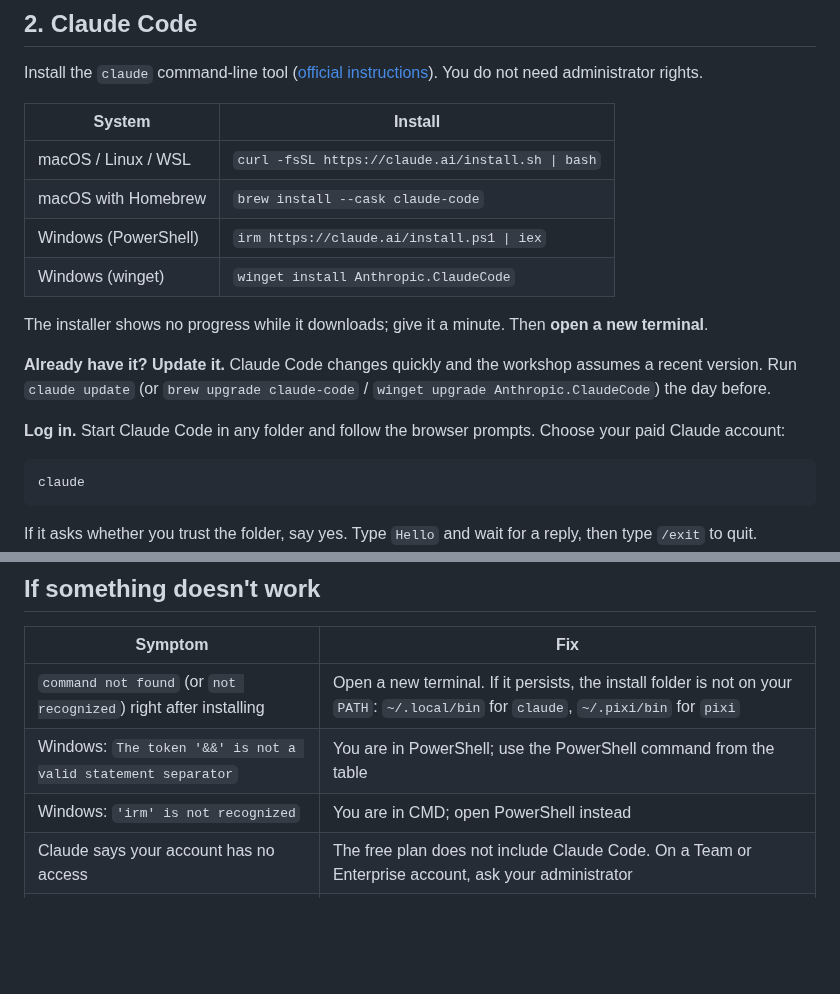
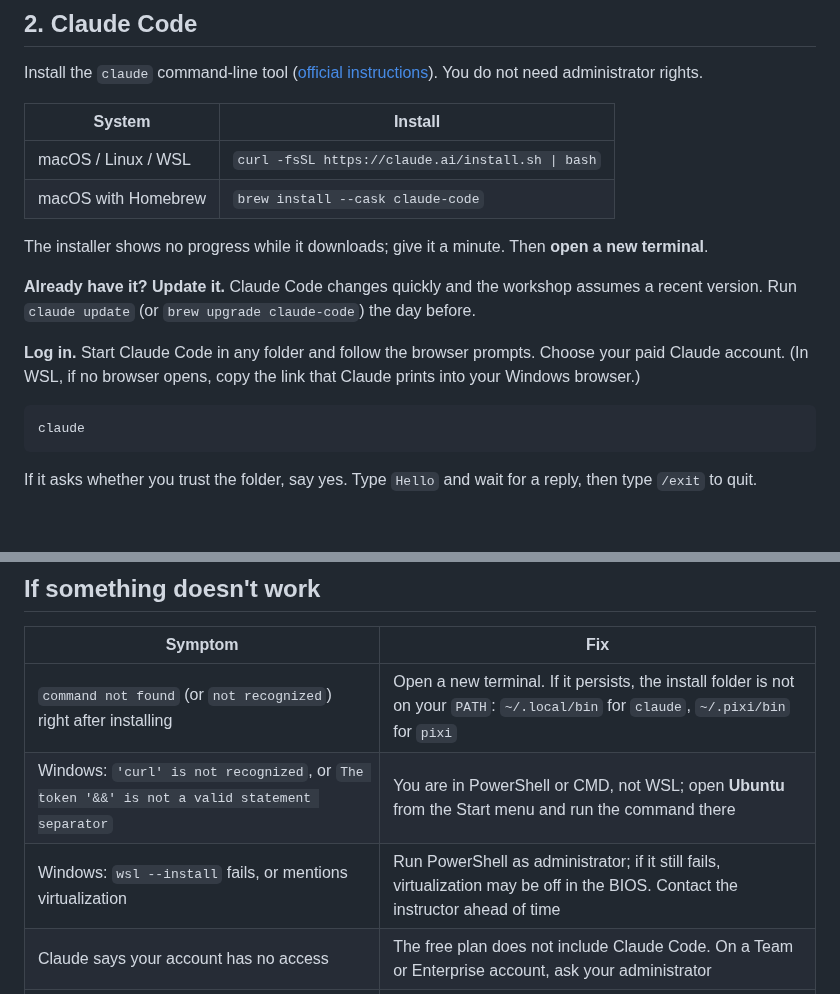
Before and after one commit to luispedro/vibe-workshops, a Markdown page: 1__intro/pre-workshop-checklist.md, 2 parts joined by grey strips. Drawn GitHub-style; blank space fills up the shorter version.

````diff
--- a/1__intro/pre-workshop-checklist.md
+++ b/1__intro/pre-workshop-checklist.md
@@ -84,18 +125,17 @@ administrator rights.
 | -------------------- | ------------------------------------------------- |
 | macOS / Linux / WSL  | `curl -fsSL https://claude.ai/install.sh \| bash` |
 | macOS with Homebrew  | `brew install --cask claude-code`                 |
-| Windows (PowerShell) | `irm https://claude.ai/install.ps1 \| iex`        |
-| Windows (winget)     | `winget install Anthropic.ClaudeCode`             |
 
 The installer shows no progress while it downloads; give it a minute. Then
 **open a new terminal**.
 
 **Already have it? Update it.** Claude Code changes quickly and the workshop
-assumes a recent version. Run `claude update` (or `brew upgrade claude-code` /
-`winget upgrade Anthropic.ClaudeCode`) the day before.
+assumes a recent version. Run `claude update` (or `brew upgrade claude-code`)
+the day before.
 
 **Log in.** Start Claude Code in any folder and follow the browser prompts.
-Choose your paid Claude account:
+Choose your paid Claude account. (In WSL, if no browser opens, copy the
+link that Claude prints into your Windows browser.)
 
 ```bash
 claude
@@ -113,7 +153,7 @@ reply, then type `/exit` to quit.
 | Symptom                                                           | Fix                                                                                                                       |
 | ----------------------------------------------------------------- | ------------------------------------------------------------------------------------------------------------------------- |
 | `command not found` (or `not recognized`) right after installing  | Open a new terminal. If it persists, the install folder is not on your `PATH`: `~/.local/bin` for `claude`, `~/.pixi/bin` for `pixi` |
-| Windows: `The token '&&' is not a valid statement separator`      | You are in PowerShell; use the PowerShell command from the table                                                          |
-| Windows: `'irm' is not recognized`                                | You are in CMD; open PowerShell instead                                                                                   |
+| Windows: `'curl' is not recognized`, or `The token '&&' is not a valid statement separator` | You are in PowerShell or CMD, not WSL; open **Ubuntu** from the Start menu and run the command there |
+| Windows: `wsl --install` fails, or mentions virtualization        | Run PowerShell as administrator; if it still fails, virtualization may be off in the BIOS. Contact the instructor ahead of time |
 | Claude says your account has no access                            | The free plan does not include Claude Code. On a Team or Enterprise account, ask your administrator                       |
 | Downloads fail or hang on a work network                          | A proxy or firewall may block them; try from home or a phone hotspot                                                      |
````
Also changed, not shown: other parts of 1__intro/pre-workshop-checklist.md (+50 -9 lines), 1__intro/intro-to-coding-agents.md (+18 -1 lines).
